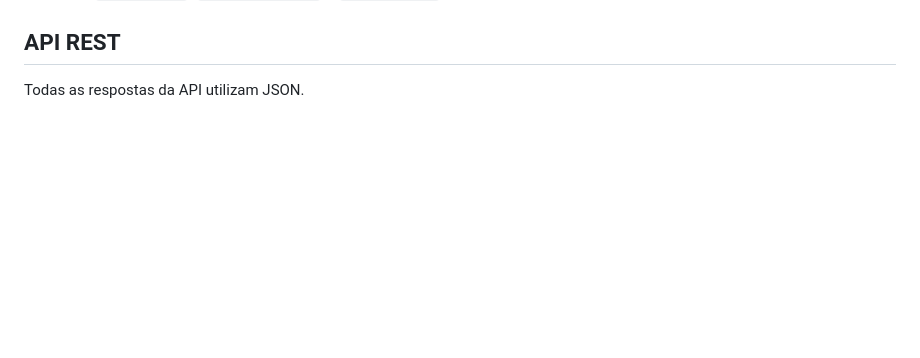
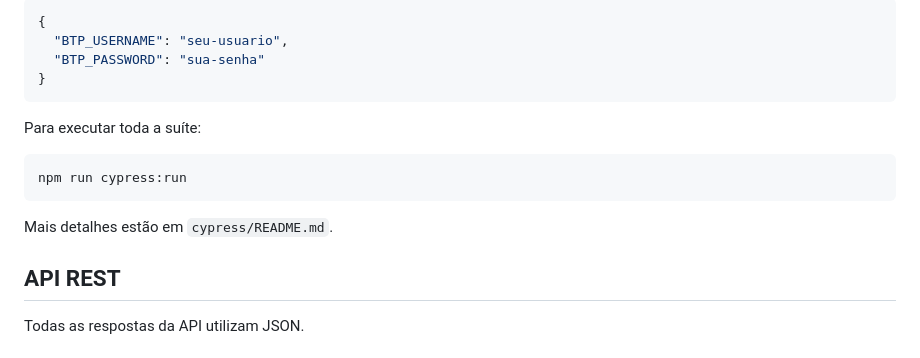
Before and after one commit to raqmarangoni/requests-cypress-poc, a Markdown page: README.md, the part around one of its changes. Rendered like a GitHub page; blank space fills up the shorter version.

````diff
--- a/README.md
+++ b/README.md
@@ -93,3 +201,17 @@ o build e não devem ser versionadas.
+```json
+{
+  "BTP_USERNAME": "seu-usuario",
+  "BTP_PASSWORD": "sua-senha"
+}
+```
+
+Para executar toda a suíte:
+
+```bash
+npm run cypress:run
+```
+
+Mais detalhes estão em `cypress/README.md`.
 
 ## API REST
 
````
Also changed, not shown: other parts of README.md (+113 -5 lines).
